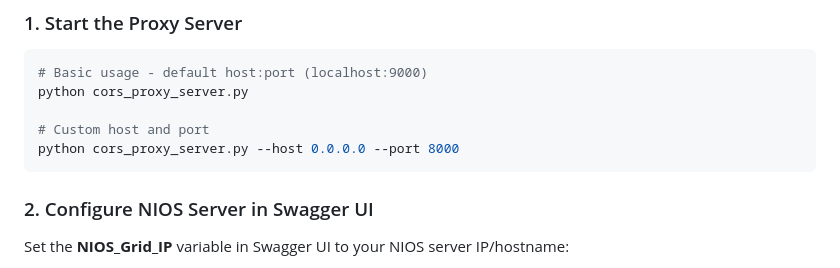
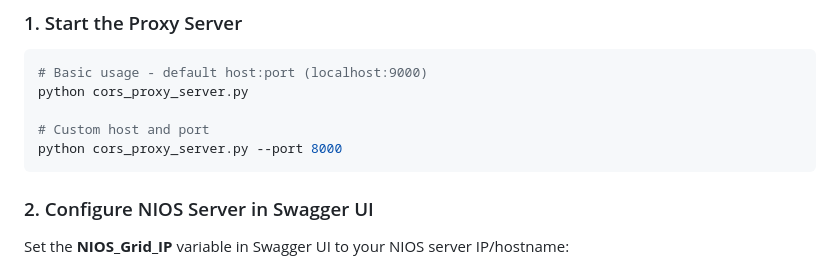
Before and after one commit to infobloxopen/nios-swagger, a Markdown page: CORS_PROXY_GUIDE.md, the part around the change. Drawn GitHub-style.

Commit message:
Modify CORS proxy server command for clarity
Updated command to run CORS proxy server without specifying host.

````diff
--- a/CORS_PROXY_GUIDE.md
+++ b/CORS_PROXY_GUIDE.md
@@ -15,7 +15,7 @@ This lightweight proxy server acts as a bridge between your browser and the NIOS
 python cors_proxy_server.py
 
 # Custom host and port
-python cors_proxy_server.py --host 0.0.0.0 --port 8000
+python cors_proxy_server.py --port 8000
 ```
 
 ### 2. Configure NIOS Server in Swagger UI
````
